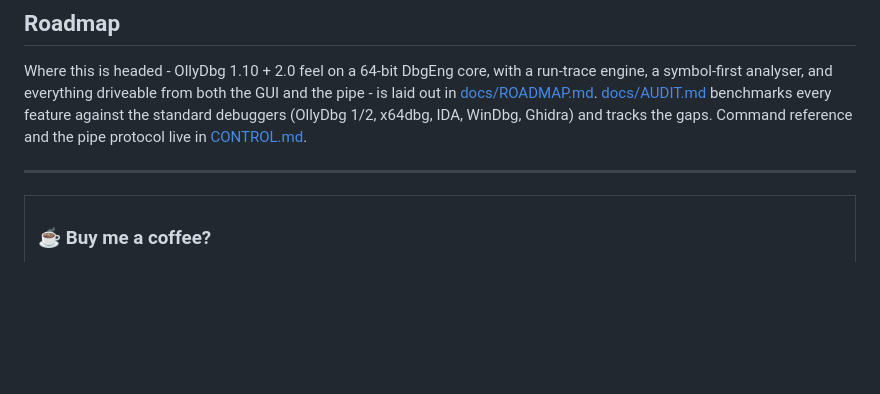
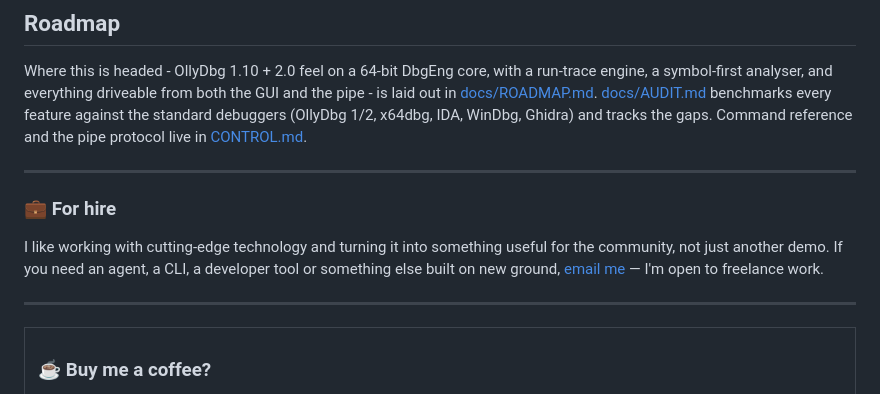
Before and after one commit to nikolas-chambers/open-debugger, a Markdown page: README.md, the part around the change. GitHub-like rendering; blank space fills up the shorter version.

Commit message:
Add a For hire block with a contact address

```diff
--- a/README.md
+++ b/README.md
@@ -76,6 +76,15 @@ Command reference and the pipe protocol live in [CONTROL.md](CONTROL.md).
 
 ---
 
+### 💼 For hire
+
+I like working with cutting-edge technology and turning it into something
+useful for the community, not just another demo. If you need an agent, a CLI, a
+developer tool or something else built on new ground,
+[email me](mailto:nikolasjonchambers@gmail.com) — I'm open to freelance work.
+
+---
+
 <table>
 <tr><td>
 
```
